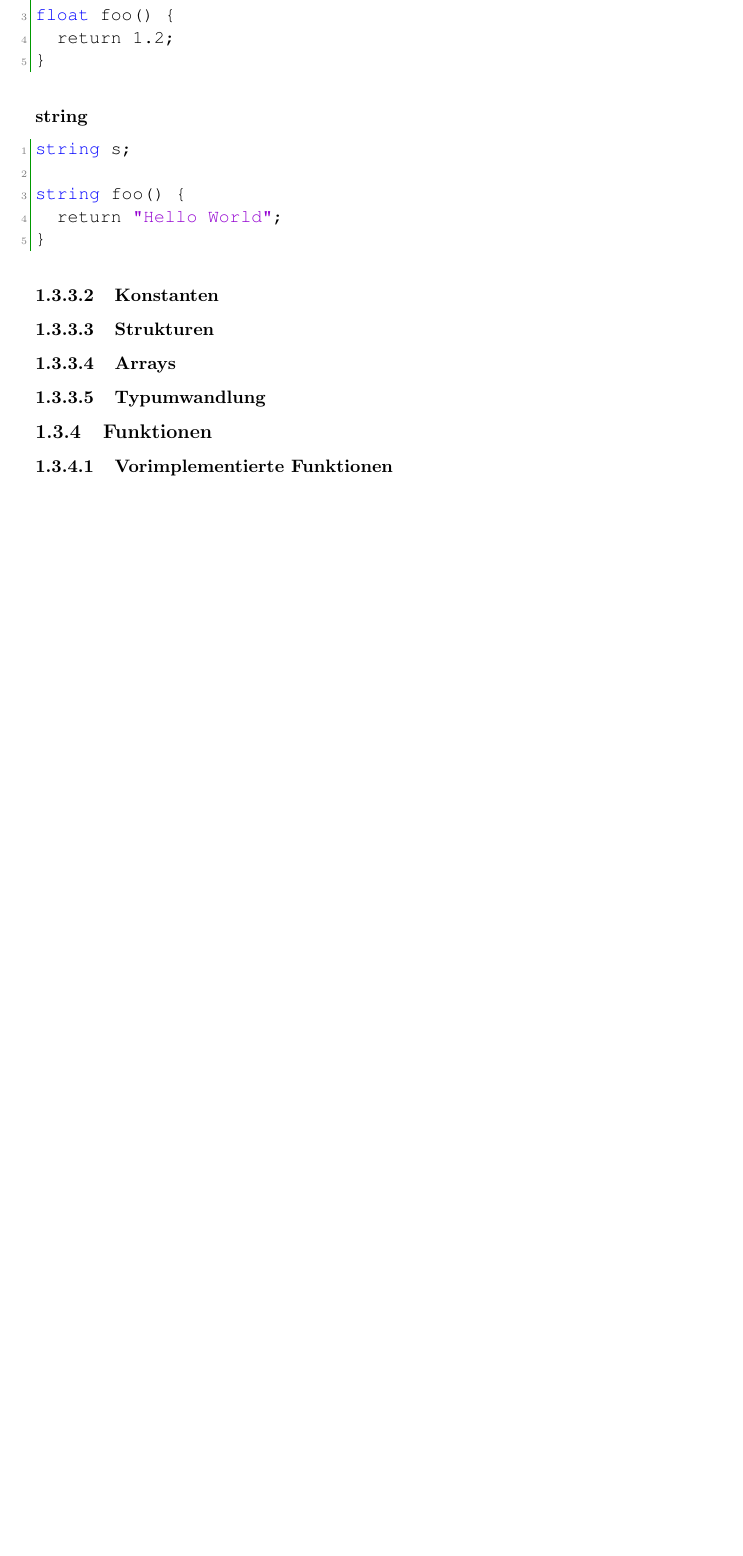
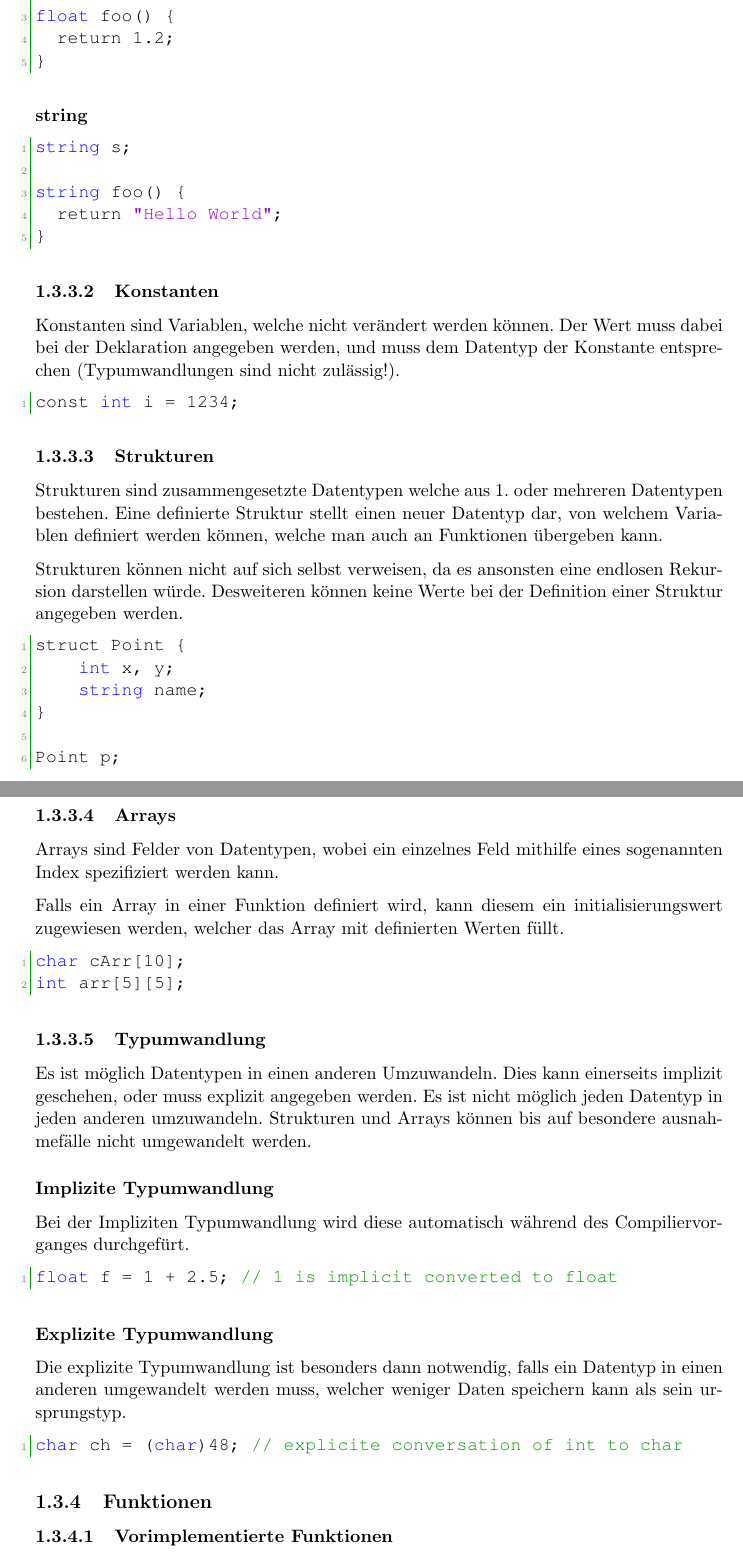
Before and after one commit to Projekt-CMM/CMM, a LaTeX book (doc/de/DA_GUI.tex, which reads doc/de/chapters/compiler/04-language-specification.tex): part of page 22 of 25 before the commit and two parts of pages 24 and 25 of 28 after it, the two joined at a grey line, cut so that both start at the same text, the shorter picture padded with empty space. Compiled offline with pdfLaTeX.

Commit message:
[enh] improve documentation

```diff
--- a/doc/de/chapters/compiler/04-language-specification.tex
+++ b/doc/de/chapters/compiler/04-language-specification.tex
@@ -184,11 +184,57 @@ string foo() {
 
 \subsubsection{Konstanten}
 
+Konstanten sind Variablen, welche nicht ver\"andert werden k\"onnen. Der Wert muss dabei bei der Deklaration angegeben werden, und muss dem Datentyp der Konstante entsprechen (Typumwandlungen sind nicht zul\"assig!).
+
+\begin{lstlisting}[language=CMM]
+const int i = 1234;
+\end{lstlisting}
+
 \subsubsection{Strukturen}
+
+Strukturen sind zusammengesetzte Datentypen welche aus 1. oder mehreren Datentypen bestehen. Eine definierte Struktur stellt einen neuer Datentyp dar, von welchem Variablen definiert werden k\"onnen, welche man auch an Funktionen \"ubergeben kann.
+
+Strukturen k\"onnen nicht auf sich selbst verweisen, da es ansonsten eine endlosen Rekursion darstellen w\"urde. Desweiteren k\"onnen keine Werte bei der Definition einer Struktur angegeben werden.
+
+\begin{lstlisting}[language=CMM]
+struct Point {
+    int x, y;
+    string name;
+}
+
+Point p;
+\end{lstlisting}
 
 \subsubsection{Arrays}
 
+Arrays sind Felder von Datentypen, wobei ein einzelnes Feld mithilfe eines sogenannten Index spezifiziert werden kann.
+
+Falls ein Array in einer Funktion definiert wird, kann diesem ein initialisierungswert zugewiesen werden, welcher das Array mit definierten Werten f\"ullt.
+
+\begin{lstlisting}[language=CMM]
+char cArr[10];
+int arr[5][5];
+\end{lstlisting}
+
 \subsubsection{Typumwandlung}
+
+Es ist m\"oglich Datentypen in einen anderen Umzuwandeln. Dies kann einerseits implizit geschehen, oder muss explizit angegeben werden. Es ist nicht m\"oglich jeden Datentyp in jeden anderen umzuwandeln. Strukturen und Arrays können bis auf besondere ausnahmef\"alle nicht umgewandelt werden.
+
+\htlParagraph{Implizite Typumwandlung}
+
+Bei der Impliziten Typumwandlung wird diese automatisch w\"ahrend des Compiliervorganges durchgef\"urt.
+
+\begin{lstlisting}[language=CMM]
+float f = 1 + 2.5; // 1 is implicit converted to float
+\end{lstlisting}
+
+\htlParagraph{Explizite Typumwandlung}
+
+Die explizite Typumwandlung ist besonders dann notwendig, falls ein Datentyp in einen anderen umgewandelt werden muss, welcher weniger Daten speichern kann als sein ursprungstyp.
+
+\begin{lstlisting}[language=CMM]
+char ch = (char)48; // explicite conversation of int to char
+\end{lstlisting}
 
 \subsection{Funktionen}
 
```
Also changed, not shown: doc/de/chapters/compiler/03-06-implementation.tex (+50 -3 lines).
